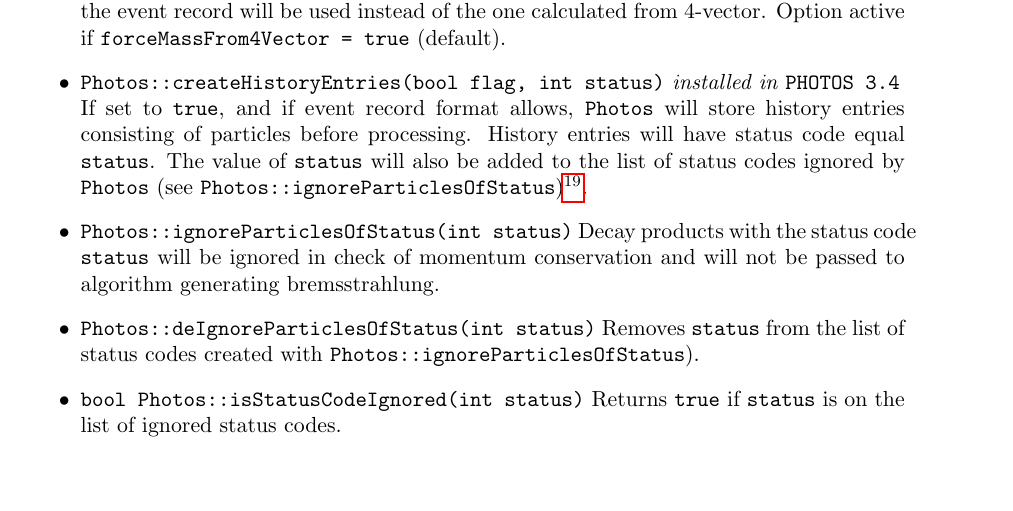
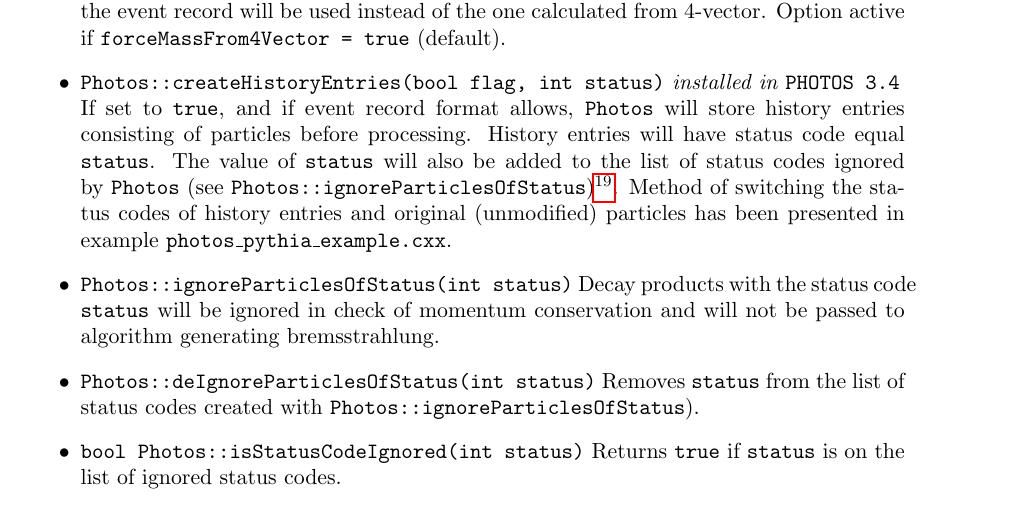
Before and after one commit to alisw/photospp, a LaTeX document (documentation/latex_documentation/Photos_interface_design.tex): part of page 33 of 34, cut so that both start at the same text, the shorter picture padded with empty space. Compiled offline with pdfLaTeX.

Commit message:
Added changelog entry and note regarding new function.

```diff
--- a/documentation/latex_documentation/Photos_interface_design.tex
+++ b/documentation/latex_documentation/Photos_interface_design.tex
@@ -1570,6 +1570,8 @@ or are introduced for backward compatibility.
         codes ignored by {\tt Photos} (see {\tt Photos::ignoreParticlesOfStatus})\footnote{In case of {\tt HepMC}, creates copies
         of all particles on the list of outgoing particles in vertices where
         photon was added and will be added at the end of the list.}.
+        Method of switching the status codes of history entries and original (unmodified)
+        particles has been presented in example {\tt photos\_pythia\_example.cxx}.
   \item {\tt Photos::ignoreParticlesOfStatus(int status)} Decay products with the status code
         {\tt status} will be ignored in check of momentum conservation and will not be passed
         to algorithm generating bremsstrahlung.
```
Also changed, not shown: 1 other file.
